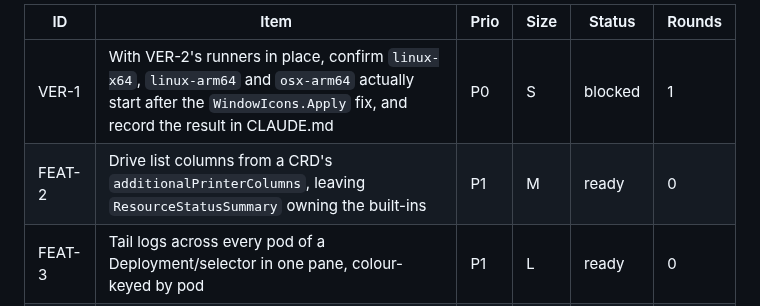
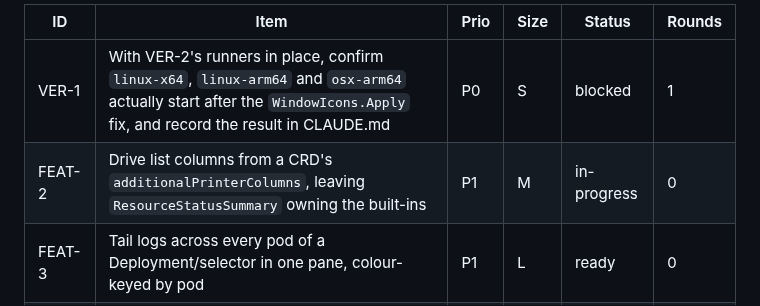
Before and after one commit to Shman4ik/kubeNimbus, a Markdown page: docs/BACKLOG.md, the part around the change. Drawn GitHub-style.

Commit message:
backlog: FEAT-2 in-progress
Co-Authored-By: Claude Opus 5 <noreply@anthropic.com>
Claude-Session: https://claude.ai/code/session_01Bi3mp5saxugjnAwZFLCo7h

```diff
--- a/docs/BACKLOG.md
+++ b/docs/BACKLOG.md
@@ -39,7 +39,7 @@ rather than here.
 | ID | Item | Prio | Size | Status | Rounds |
 |---|---|---|---|---|---|
 | VER-1 | With VER-2's runners in place, confirm `linux-x64`, `linux-arm64` and `osx-arm64` actually start after the `WindowIcons.Apply` fix, and record the result in CLAUDE.md | P0 | S | blocked | 1 |
-| FEAT-2 | Drive list columns from a CRD's `additionalPrinterColumns`, leaving `ResourceStatusSummary` owning the built-ins | P1 | M | ready | 0 |
+| FEAT-2 | Drive list columns from a CRD's `additionalPrinterColumns`, leaving `ResourceStatusSummary` owning the built-ins | P1 | M | in-progress | 0 |
 | FEAT-3 | Tail logs across every pod of a Deployment/selector in one pane, colour-keyed by pod | P1 | L | ready | 0 |
 | FEAT-4 | Node detail (conditions, taints, allocatable vs requested, pods on the node) plus cordon / uncordon / drain | P1 | L | ready | 0 |
 
```
